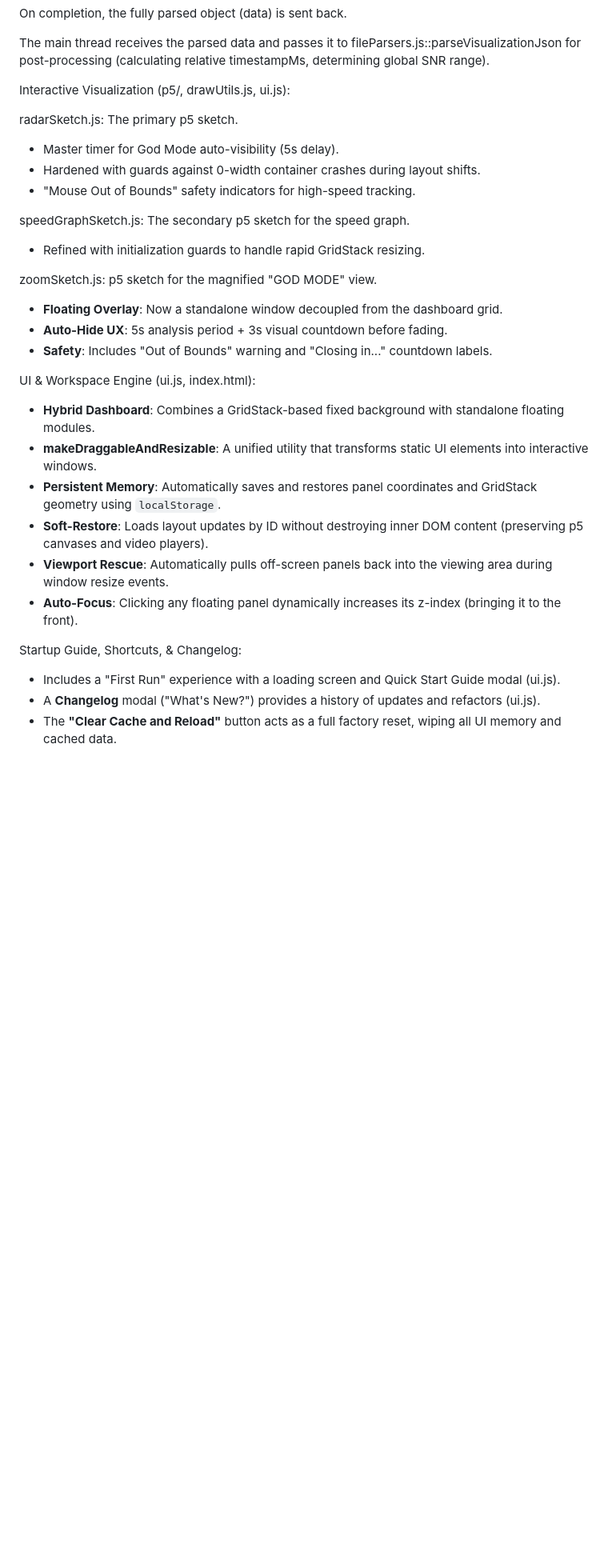
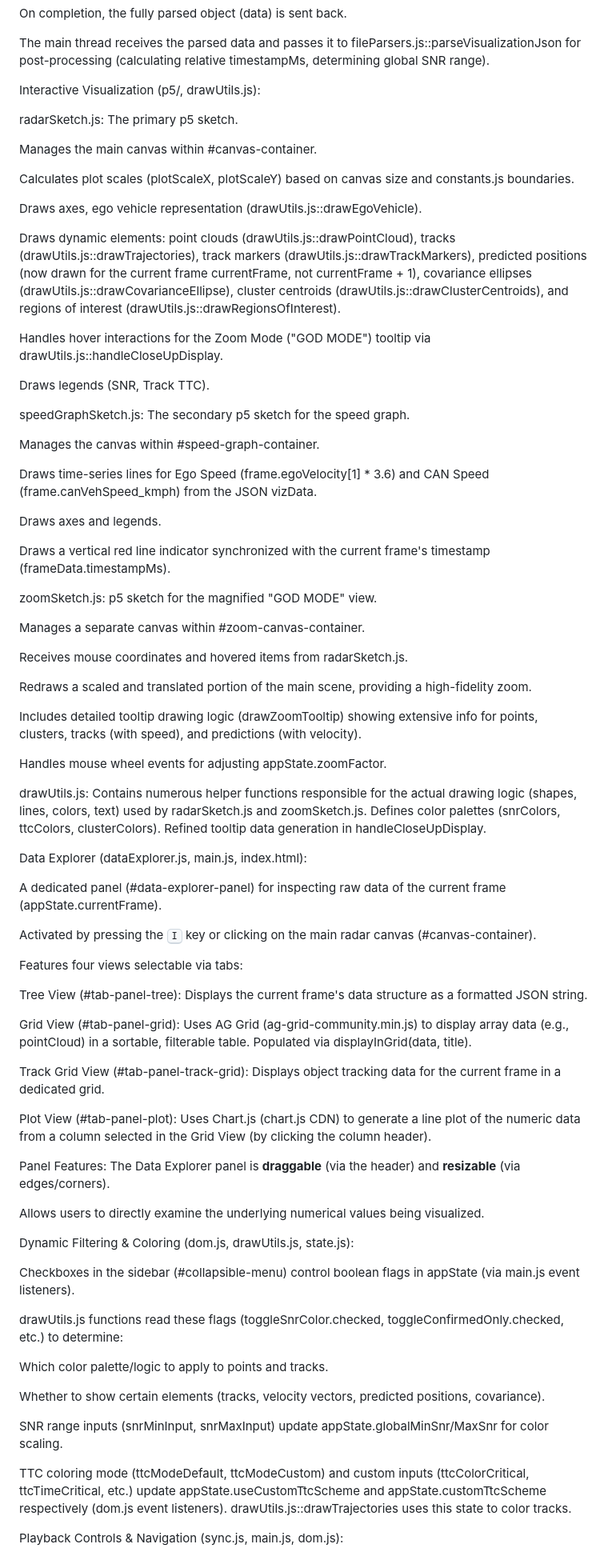
Before and after one commit to kadurushil/refactor-clean, a Markdown page: steps/intel/readme.md, the part around one of its changes. Shown at 80% size. Drawn GitHub-style; blank space fills up the shorter version.

Commit message:
docs: restore original README content

```diff
--- a/steps/intel/readme.md
+++ b/steps/intel/readme.md
@@ -46,32 +46,79 @@ On completion, the fully parsed object (data) is sent back.
 
 The main thread receives the parsed data and passes it to fileParsers.js::parseVisualizationJson for post-processing (calculating relative timestampMs, determining global SNR range).
 
-Interactive Visualization (p5/, drawUtils.js, ui.js):
+Interactive Visualization (p5/, drawUtils.js):
 
 radarSketch.js: The primary p5 sketch.
-- Master timer for God Mode auto-visibility (5s delay).
-- Hardened with guards against 0-width container crashes during layout shifts.
-- "Mouse Out of Bounds" safety indicators for high-speed tracking.
+
+Manages the main canvas within #canvas-container.
+
+Calculates plot scales (plotScaleX, plotScaleY) based on canvas size and constants.js boundaries.
+
+Draws axes, ego vehicle representation (drawUtils.js::drawEgoVehicle).
+
+Draws dynamic elements: point clouds (drawUtils.js::drawPointCloud), tracks (drawUtils.js::drawTrajectories), track markers (drawUtils.js::drawTrackMarkers), predicted positions (now drawn for the current frame currentFrame, not currentFrame + 1), covariance ellipses (drawUtils.js::drawCovarianceEllipse), cluster centroids (drawUtils.js::drawClusterCentroids), and regions of interest (drawUtils.js::drawRegionsOfInterest).
+
+Handles hover interactions for the Zoom Mode ("GOD MODE") tooltip via drawUtils.js::handleCloseUpDisplay.
+
+Draws legends (SNR, Track TTC).
 
 speedGraphSketch.js: The secondary p5 sketch for the speed graph.
-- Refined with initialization guards to handle rapid GridStack resizing.
+
+Manages the canvas within #speed-graph-container.
+
+Draws time-series lines for Ego Speed (frame.egoVelocity[1] * 3.6) and CAN Speed (frame.canVehSpeed_kmph) from the JSON vizData.
+
+Draws axes and legends.
+
+Draws a vertical red line indicator synchronized with the current frame's timestamp (frameData.timestampMs).
 
 zoomSketch.js: p5 sketch for the magnified "GOD MODE" view.
-- **Floating Overlay**: Now a standalone window decoupled from the dashboard grid.
-- **Auto-Hide UX**: 5s analysis period + 3s visual countdown before fading.
-- **Safety**: Includes "Out of Bounds" warning and "Closing in..." countdown labels.
 
-UI & Workspace Engine (ui.js, index.html):
+Manages a separate canvas within #zoom-canvas-container.
 
-- **Hybrid Dashboard**: Combines a GridStack-based fixed background with standalone floating modules.
-- **makeDraggableAndResizable**: A unified utility that transforms static UI elements into interactive windows.
-- **Persistent Memory**: Automatically saves and restores panel coordinates and GridStack geometry using `localStorage`.
-- **Soft-Restore**: Loads layout updates by ID without destroying inner DOM content (preserving p5 canvases and video players).
-- **Viewport Rescue**: Automatically pulls off-screen panels back into the viewing area during window resize events.
-- **Auto-Focus**: Clicking any floating panel dynamically increases its z-index (bringing it to the front).
+Receives mouse coordinates and hovered items from radarSketch.js.
 
-Startup Guide, Shortcuts, & Changelog:
-- Includes a "First Run" experience with a loading screen and Quick Start Guide modal (ui.js).
-- A **Changelog** modal ("What's New?") provides a history of updates and refactors (ui.js).
-- The **"Clear Cache and Reload"** button acts as a full factory reset, wiping all UI memory and cached data.
+Redraws a scaled and translated portion of the main scene, providing a high-fidelity zoom.
 
+Includes detailed tooltip drawing logic (drawZoomTooltip) showing extensive info for points, clusters, tracks (with speed), and predictions (with velocity).
+
+Handles mouse wheel events for adjusting appState.zoomFactor.
+
+drawUtils.js: Contains numerous helper functions responsible for the actual drawing logic (shapes, lines, colors, text) used by radarSketch.js and zoomSketch.js. Defines color palettes (snrColors, ttcColors, clusterColors). Refined tooltip data generation in handleCloseUpDisplay.
+
+Data Explorer (dataExplorer.js, main.js, index.html):
+
+A dedicated panel (#data-explorer-panel) for inspecting raw data of the current frame (appState.currentFrame).
+
+Activated by pressing the <kbd>I</kbd> key or clicking on the main radar canvas (#canvas-container).
+
+Features four views selectable via tabs:
+
+Tree View (#tab-panel-tree): Displays the current frame's data structure as a formatted JSON string.
+
+Grid View (#tab-panel-grid): Uses AG Grid (ag-grid-community.min.js) to display array data (e.g., pointCloud) in a sortable, filterable table. Populated via displayInGrid(data, title).
+
+Track Grid View (#tab-panel-track-grid): Displays object tracking data for the current frame in a dedicated grid.
+
+Plot View (#tab-panel-plot): Uses Chart.js (chart.js CDN) to generate a line plot of the numeric data from a column selected in the Grid View (by clicking the column header).
+
+Panel Features: The Data Explorer panel is **draggable** (via the header) and **resizable** (via edges/corners).
+
+Allows users to directly examine the underlying numerical values being visualized.
+
+Dynamic Filtering & Coloring (dom.js, drawUtils.js, state.js):
+
+Checkboxes in the sidebar (#collapsible-menu) control boolean flags in appState (via main.js event listeners).
+
+drawUtils.js functions read these flags (toggleSnrColor.checked, toggleConfirmedOnly.checked, etc.) to determine:
+
+Which color palette/logic to apply to points and tracks.
+
+Whether to show certain elements (tracks, velocity vectors, predicted positions, covariance).
+
+SNR range inputs (snrMinInput, snrMaxInput) update appState.globalMinSnr/MaxSnr for color scaling.
+
+TTC coloring mode (ttcModeDefault, ttcModeCustom) and custom inputs (ttcColorCritical, ttcTimeCritical, etc.) update appState.useCustomTtcScheme and appState.customTtcScheme respectively (dom.js event listeners). drawUtils.js::drawTrajectories uses this state to color tracks.
+
+Playback Controls & Navigation (sync.js, main.js, dom.js):
+
```
Also changed, not shown: other parts of steps/intel/readme.md (+24 -0 lines).
